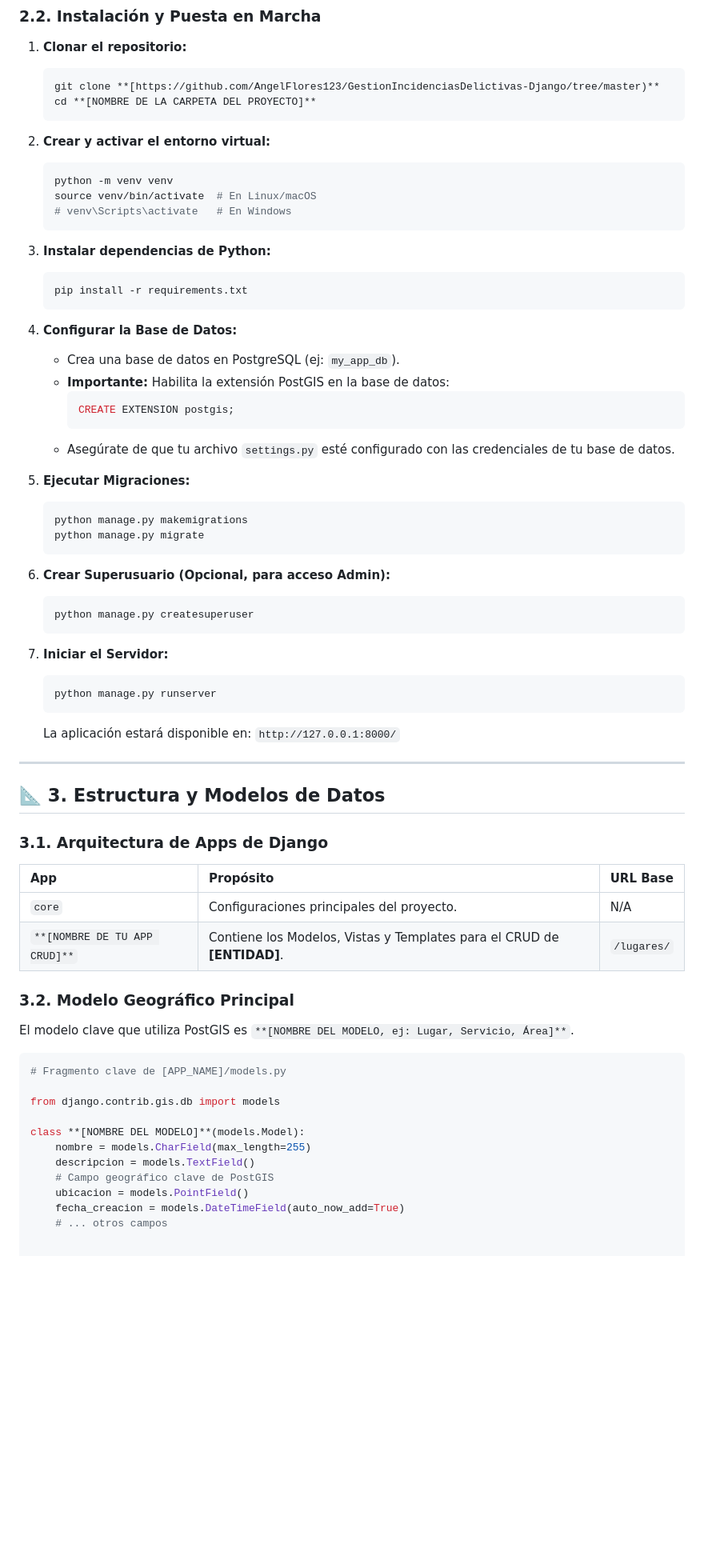
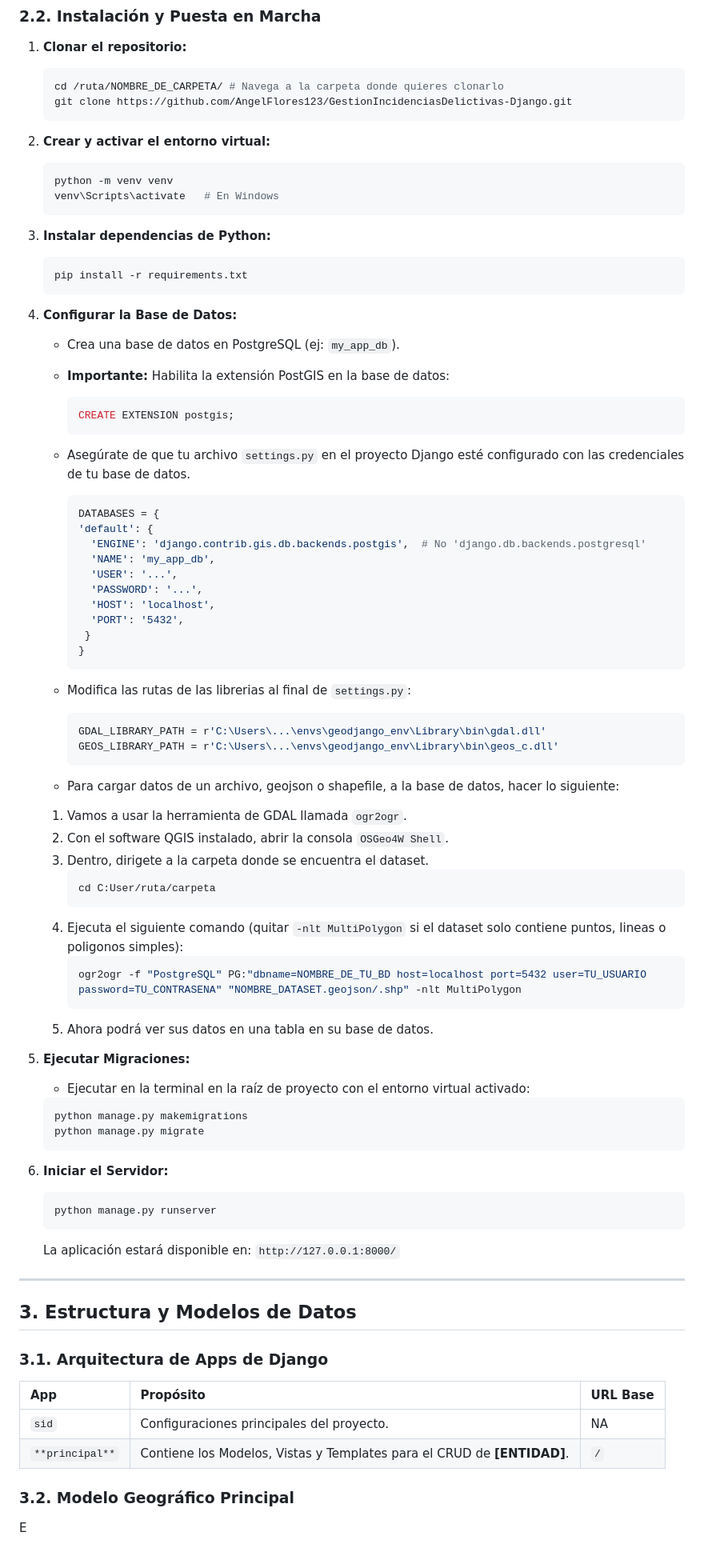
Before and after one commit to AngelFlores123/GestionIncidenciasDelictivas-Django, a Markdown page: README.md, the part around one of its changes. Shown at 80% size. Drawn GitHub-style; blank space fills up the shorter version.

Commit message:
3.1 completado

````diff
--- a/README.md
+++ b/README.md
@@ -46,15 +46,14 @@ Asegúrate de tener instalado:
 
 1.  **Clonar el repositorio:**
     ```bash
-    git clone **[https://github.com/AngelFlores123/GestionIncidenciasDelictivas-Django/tree/master)**
-    cd **[NOMBRE DE LA CARPETA DEL PROYECTO]**
+    cd /ruta/NOMBRE_DE_CARPETA/ # Navega a la carpeta donde quieres clonarlo
+    git clone https://github.com/AngelFlores123/GestionIncidenciasDelictivas-Django.git
     ```
 
 2.  **Crear y activar el entorno virtual:**
     ```bash
     python -m venv venv
-    source venv/bin/activate  # En Linux/macOS
-    # venv\Scripts\activate   # En Windows
+    venv\Scripts\activate   # En Windows
     ```
 
 3.  **Instalar dependencias de Python:**
@@ -68,20 +67,46 @@ Asegúrate de tener instalado:
         ```sql
         CREATE EXTENSION postgis;
         ```
-    * Asegúrate de que tu archivo `settings.py` esté configurado con las credenciales de tu base de datos.
+    * Asegúrate de que tu archivo `settings.py` en el proyecto Django esté configurado con las credenciales de tu base de datos.
+      ```bash
+      DATABASES = {
+      'default': {
+        'ENGINE': 'django.contrib.gis.db.backends.postgis',  # No 'django.db.backends.postgresql'
+        'NAME': 'my_app_db',
+        'USER': '...',
+        'PASSWORD': '...',
+        'HOST': 'localhost',
+        'PORT': '5432',
+       }
+      }
+      ```
+    * Modifica las rutas de las librerias al final de `settings.py`:
+      ```bash
+      GDAL_LIBRARY_PATH = r'C:\Users\...\envs\geodjango_env\Library\bin\gdal.dll'
+      GEOS_LIBRARY_PATH = r'C:\Users\...\envs\geodjango_env\Library\bin\geos_c.dll'
+      ```
+
+    * Para cargar datos de un archivo, geojson o shapefile, a la base de datos, hacer lo siguiente:
+    1. Vamos a usar la herramienta de GDAL llamada `ogr2ogr`.
+    2. Con el software QGIS instalado, abrir la consola `OSGeo4W Shell`.
+    3. Dentro, dirigete a la carpeta donde se encuentra el dataset.
+       ```bash
+       cd C:User/ruta/carpeta
+       ```
+    4. Ejecuta el siguiente comando (quitar `-nlt MultiPolygon` si el dataset solo contiene puntos, lineas o poligonos simples):
+       ```bash
+       ogr2ogr -f "PostgreSQL" PG:"dbname=NOMBRE_DE_TU_BD host=localhost port=5432 user=TU_USUARIO password=TU_CONTRASENA" "NOMBRE_DATASET.geojson/.shp" -nlt MultiPolygon
+       ```
+    5. Ahora podrá ver sus datos en una tabla en su base de datos.
 
 5.  **Ejecutar Migraciones:**
+    * Ejecutar en la terminal en la raíz de proyecto con el entorno virtual activado:
     ```bash
     python manage.py makemigrations
     python manage.py migrate
     ```
 
-6.  **Crear Superusuario (Opcional, para acceso Admin):**
-    ```bash
-    python manage.py createsuperuser
-    ```
-
-7.  **Iniciar el Servidor:**
+6.  **Iniciar el Servidor:**
     ```bash
     python manage.py runserver
     ```
@@ -89,28 +114,15 @@ Asegúrate de tener instalado:
 
 ---
 
-## 📐 3. Estructura y Modelos de Datos
+## 3. Estructura y Modelos de Datos
 
 ### 3.1. Arquitectura de Apps de Django
 
 | App | Propósito | URL Base |
 | :--- | :--- | :--- |
-| `core` | Configuraciones principales del proyecto. | N/A |
-| `**[NOMBRE DE TU APP CRUD]**` | Contiene los Modelos, Vistas y Templates para el CRUD de **[ENTIDAD]**. | `/lugares/` |
+| `sid` | Configuraciones principales del proyecto. | NA |
+| `**principal**` | Contiene los Modelos, Vistas y Templates para el CRUD de **[ENTIDAD]**. | `/` |
 
 ### 3.2. Modelo Geográfico Principal
 
-El modelo clave que utiliza PostGIS es `**[NOMBRE DEL MODELO, ej: Lugar, Servicio, Área]**`.
-
-```python
-# Fragmento clave de [APP_NAME]/models.py
-
-from django.contrib.gis.db import models
-
-class **[NOMBRE DEL MODELO]**(models.Model):
-    nombre = models.CharField(max_length=255)
-    descripcion = models.TextField()
-    # Campo geográfico clave de PostGIS
-    ubicacion = models.PointField()
-    fecha_creacion = models.DateTimeField(auto_now_add=True)
-    # ... otros campos
+E
````
Also changed, not shown: other parts of README.md (+2 -2 lines).
